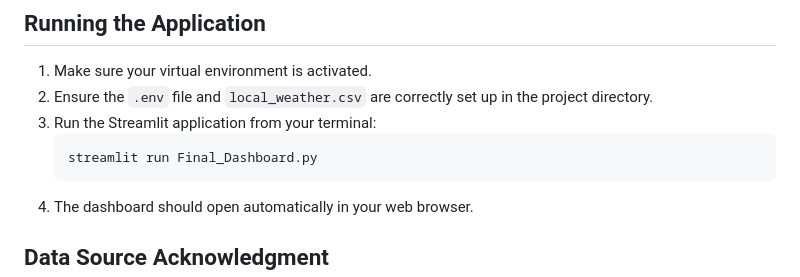
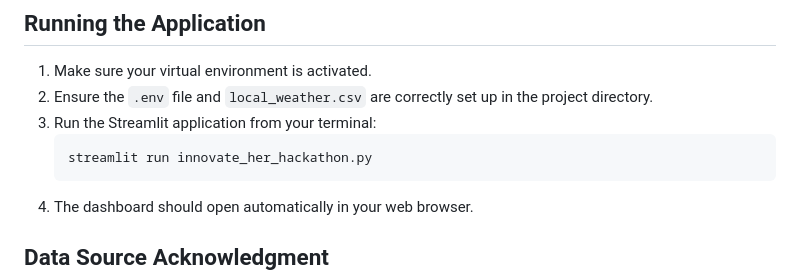
Before and after one commit to Kaushika-personal/climate_risk_prediction, a Markdown page: README.md, the part around the change. GitHub-like rendering.

````diff
--- a/README.md
+++ b/README.md
@@ -140,7 +140,7 @@ A walkthrough video demonstrating the dashboard's features and functionality (ap
 2.  Ensure the `.env` file and `local_weather.csv` are correctly set up in the project directory.
 3.  Run the Streamlit application from your terminal:
     ```bash
-    streamlit run Final_Dashboard.py
+    streamlit run innovate_her_hackathon.py
     ```
 4.  The dashboard should open automatically in your web browser.
 
````
